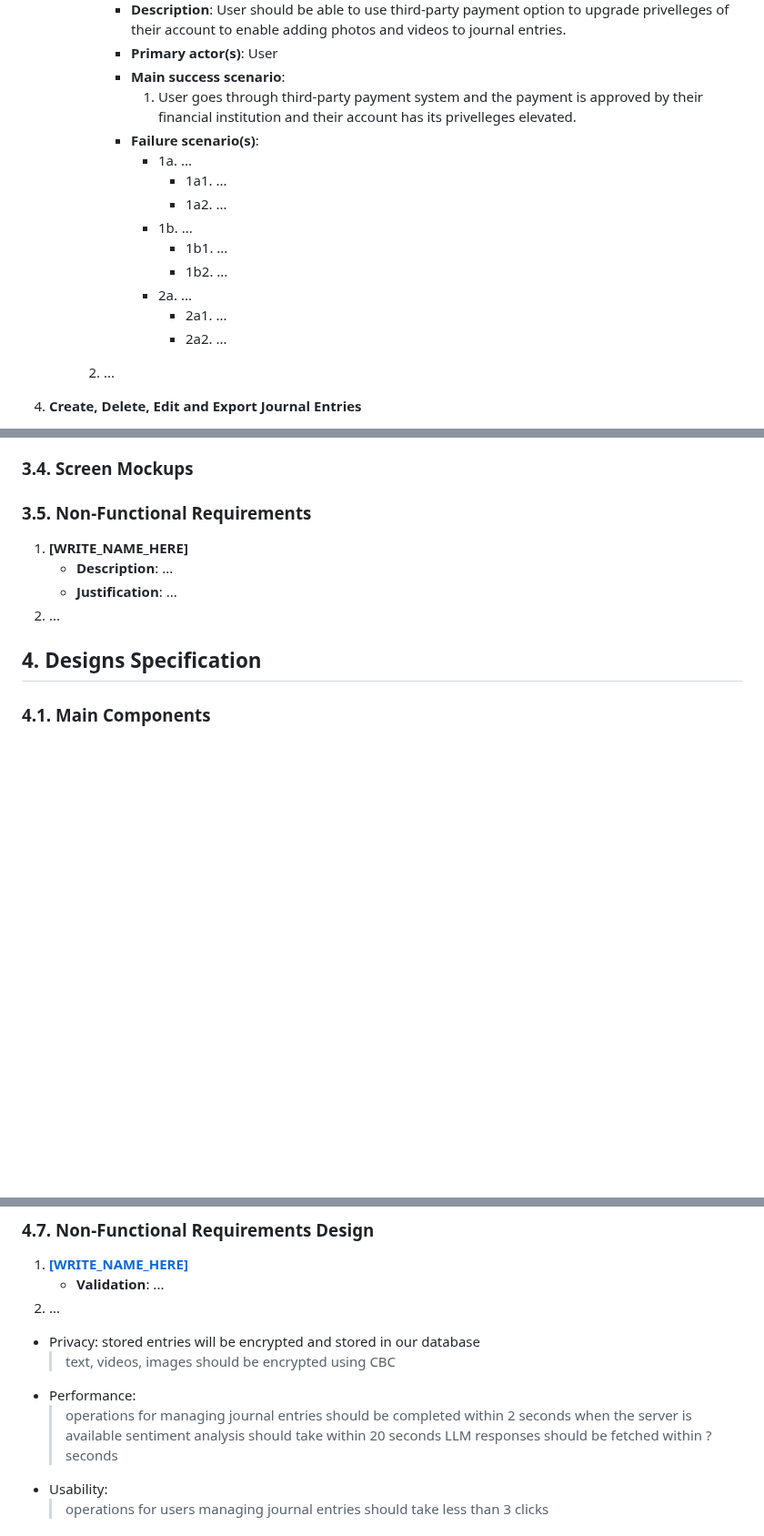
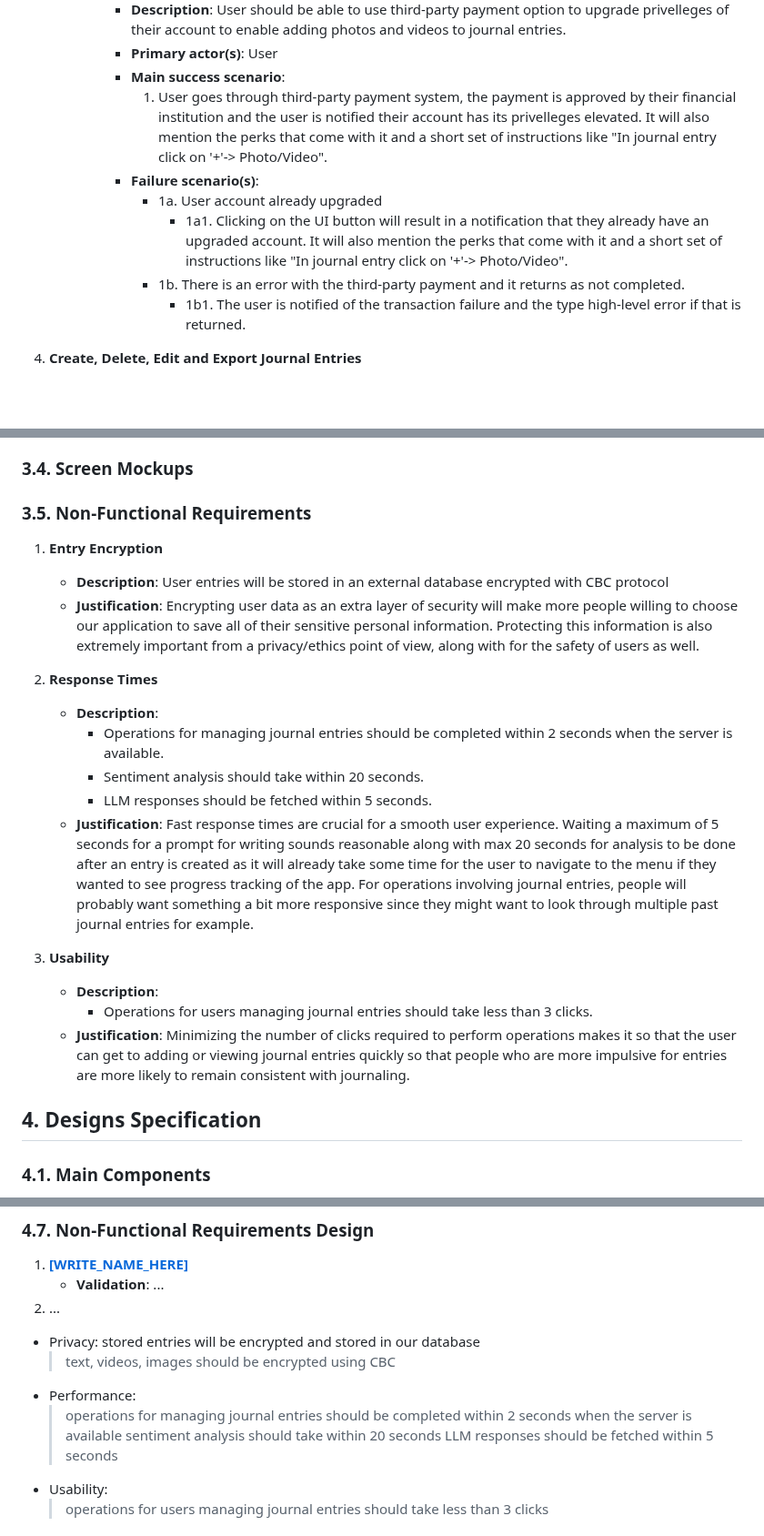
Before and after one commit to CPEN321APKGenerators/CPEN321Project, a Markdown page: documentation/M3_Requirements_and_Design.md, 3 parts joined by grey strips. Shown at 91% size. Drawn GitHub-style; blank space fills up the shorter version.

Commit message:
finished non-functional descriptions and justifications

```diff
--- a/documentation/M3_Requirements_and_Design.md
+++ b/documentation/M3_Requirements_and_Design.md
@@ -95,19 +95,13 @@ Journal - Therapy with the Bot is an unique journaling and mental health compani
             - **Description**: User should be able to use third-party payment option to upgrade privelleges of their account to enable adding photos and videos to journal entries.
             - **Primary actor(s)**: User
             - **Main success scenario**:
-                1. User goes through third-party payment system and the payment is approved by their financial institution and their account has its privelleges elevated.
+                1. User goes through third-party payment system, the payment is approved by their financial institution and the user is notified their account has its privelleges elevated. It will also mention the perks that come with it and a short set of instructions like "In journal entry click on '+'-> Photo/Video".
             - **Failure scenario(s)**:
-                - 1a. ...
-                    - 1a1. ...
-                    - 1a2. ...
-                - 1b. ...
-                    - 1b1. ...
-                    - 1b2. ...
-                - 2a. ...
-                    - 2a1. ...
-                    - 2a2. ...
+                - 1a. User account already upgraded
+                    - 1a1. Clicking on the UI button will result in a notification that they already have an upgraded account. It will also mention the perks that come with it and a short set of instructions like "In journal entry click on '+'-> Photo/Video".
+                - 1b. There is an error with the third-party payment and it returns as not completed.
+                    - 1b1. The user is notified of the transaction failure and the type high-level error if that is returned.
 
-        2. ...
 
 1. **Create, Delete, Edit and Export Journal Entries**
     - **Overview**:
@@ -285,10 +279,20 @@ Journal - Therapy with the Bot is an unique journaling and mental health compani
 ### **3.5. Non-Functional Requirements**
 <a name="nfr1"></a>
 
-1. **[WRITE_NAME_HERE]**
-    - **Description**: ...
-    - **Justification**: ...
-2. ...
+1. **Entry Encryption**
+    - **Description**: User entries will be stored in an external database encrypted with CBC protocol
+    - **Justification**: Encrypting user data as an extra layer of security will make more people willing to choose our application to save all of their sensitive personal information. Protecting this information is also extremely important from a privacy/ethics point of view, along with for the safety of users as well.
+2. **Response Times**
+    - **Description**:
+        - Operations for managing journal entries should be completed within 2 seconds when the server is available.
+        - Sentiment analysis should take within 20 seconds.
+        - LLM responses should be fetched within 5 seconds.
+    - **Justification**: Fast response times are crucial for a smooth user experience. Waiting a maximum of 5 seconds for a prompt for writing sounds reasonable along with max 20 seconds for analysis to be done after an entry is created as it will already take some time for the user to navigate to the menu if they wanted to see progress tracking of the app. For operations involving journal entries, people will probably want something a bit more responsive since they might want to look through multiple past journal entries for example.
+
+3. **Usability**
+    - **Description**:
+        - Operations for users managing journal entries should take less than 3 clicks.
+    - **Justification**: Minimizing the number of clicks required to perform operations makes it so that the user can get to adding or viewing journal entries quickly so that people who are more impulsive for entries are more likely to remain consistent with journaling.
 
 
 ## 4. Designs Specification
@@ -408,7 +412,7 @@ Journal - Therapy with the Bot is an unique journaling and mental health compani
 - Performance:
     > operations for managing journal entries should be completed within 2 seconds when the server is available
     > sentiment analysis should take within 20 seconds
-    > LLM responses should be fetched within ? seconds
+    > LLM responses should be fetched within 5 seconds
 - Usability:
     > operations for users managing journal entries should take less than 3 clicks
 
```
